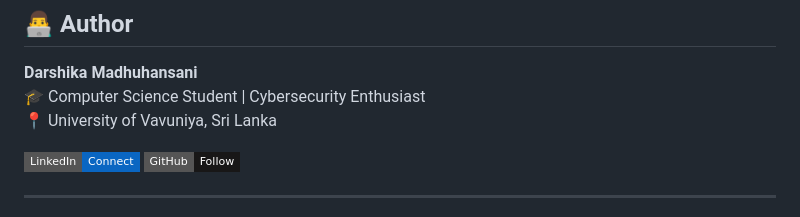
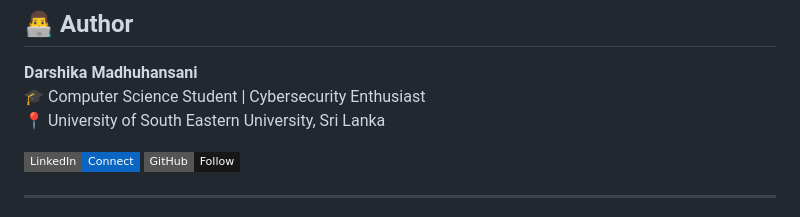
Before and after one commit to hansana1213/Password-Strength-Analyzer, a Markdown page: README.md, the part around the change. GitHub-like rendering; badges without logos.

Commit message:
South Eastern University
Updated university affiliation in author section.

```diff
--- a/README.md
+++ b/README.md
@@ -249,7 +249,7 @@ This project is licensed under the **MIT License** — see the [LICENSE](LICENSE
 
 **Darshika Madhuhansani**
 🎓 Computer Science Student | Cybersecurity Enthusiast
-📍 University of Vavuniya, Sri Lanka
+📍 University of South Eastern University, Sri Lanka
 
 [![LinkedIn](https://img.shields.io/badge/LinkedIn-Connect-0A66C2?style=flat-square&logo=linkedin)](https://www.linkedin.com/in/darshika-madhuhansani-266397349)
 [![GitHub](https://img.shields.io/badge/GitHub-Follow-181717?style=flat-square&logo=github)](https://github.com/hansana1213)
```
